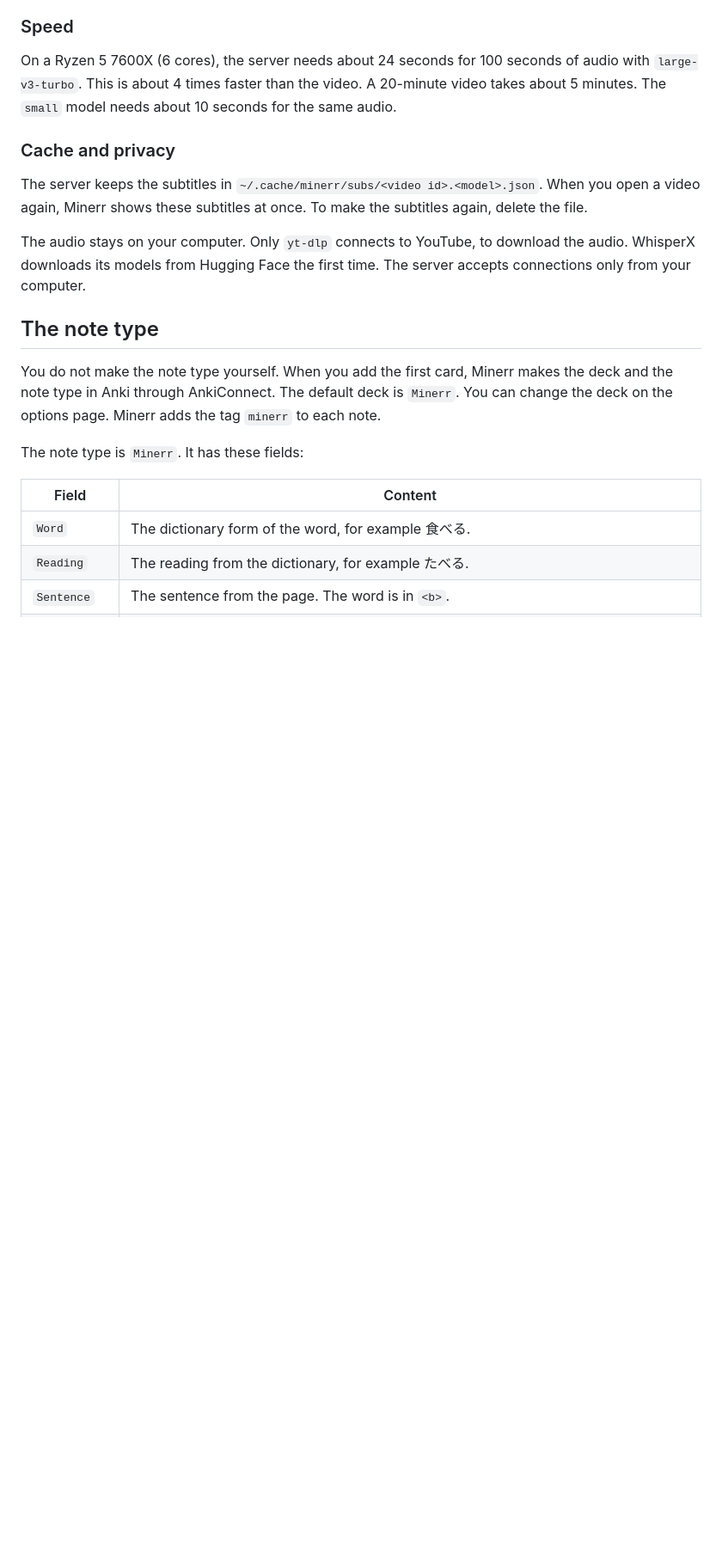
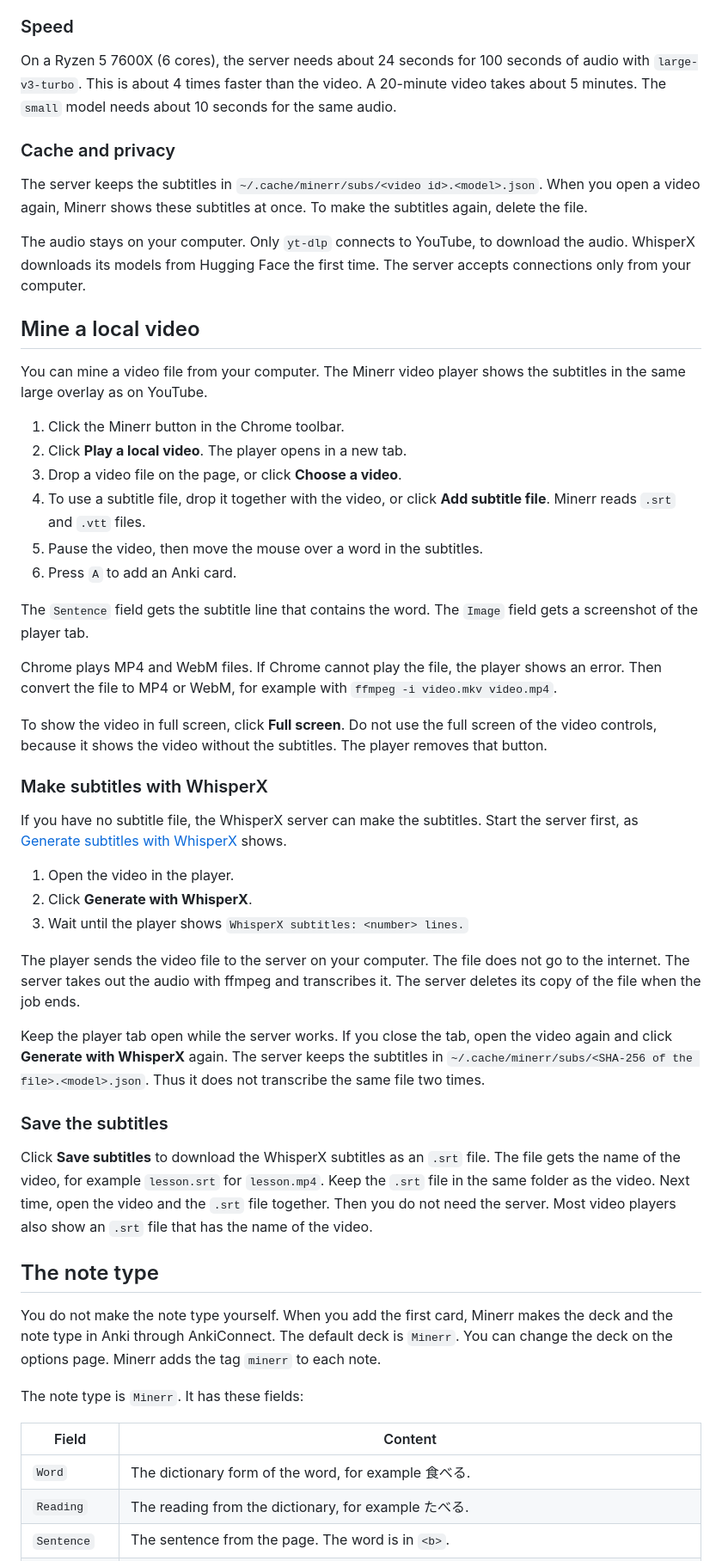
Before and after one commit to haziqhilmismail/minerr, a Markdown page: README.md, the part around one of its changes. Shown at 86% size. Drawn GitHub-style; blank space fills up the shorter version.

Commit message:
Describe the i+1 highlight and the video player in the README

```diff
--- a/README.md
+++ b/README.md
@@ -201,6 +219,39 @@ On a Ryzen 5 7600X (6 cores), the server needs about 24 seconds for 100 seconds
 The server keeps the subtitles in `~/.cache/minerr/subs/<video id>.<model>.json`. When you open a video again, Minerr shows these subtitles at once. To make the subtitles again, delete the file.
 
 The audio stays on your computer. Only `yt-dlp` connects to YouTube, to download the audio. WhisperX downloads its models from Hugging Face the first time. The server accepts connections only from your computer.
+
+## Mine a local video
+
+You can mine a video file from your computer. The Minerr video player shows the subtitles in the same large overlay as on YouTube.
+
+1. Click the Minerr button in the Chrome toolbar.
+2. Click **Play a local video**. The player opens in a new tab.
+3. Drop a video file on the page, or click **Choose a video**.
+4. To use a subtitle file, drop it together with the video, or click **Add subtitle file**. Minerr reads `.srt` and `.vtt` files.
+5. Pause the video, then move the mouse over a word in the subtitles.
+6. Press `A` to add an Anki card.
+
+The `Sentence` field gets the subtitle line that contains the word. The `Image` field gets a screenshot of the player tab.
+
+Chrome plays MP4 and WebM files. If Chrome cannot play the file, the player shows an error. Then convert the file to MP4 or WebM, for example with `ffmpeg -i video.mkv video.mp4`.
+
+To show the video in full screen, click **Full screen**. Do not use the full screen of the video controls, because it shows the video without the subtitles. The player removes that button.
+
+### Make subtitles with WhisperX
+
+If you have no subtitle file, the WhisperX server can make the subtitles. Start the server first, as [Generate subtitles with WhisperX](#generate-subtitles-with-whisperx) shows.
+
+1. Open the video in the player.
+2. Click **Generate with WhisperX**.
+3. Wait until the player shows `WhisperX subtitles: <number> lines.`
+
+The player sends the video file to the server on your computer. The file does not go to the internet. The server takes out the audio with ffmpeg and transcribes it. The server deletes its copy of the file when the job ends.
+
+Keep the player tab open while the server works. If you close the tab, open the video again and click **Generate with WhisperX** again. The server keeps the subtitles in `~/.cache/minerr/subs/<SHA-256 of the file>.<model>.json`. Thus it does not transcribe the same file two times.
+
+### Save the subtitles
+
+Click **Save subtitles** to download the WhisperX subtitles as an `.srt` file. The file gets the name of the video, for example `lesson.srt` for `lesson.mp4`. Keep the `.srt` file in the same folder as the video. Next time, open the video and the `.srt` file together. Then you do not need the server. Most video players also show an `.srt` file that has the name of the video.
 
 ## The note type
 
```
Also changed, not shown: other parts of README.md (+34 -0 lines).
